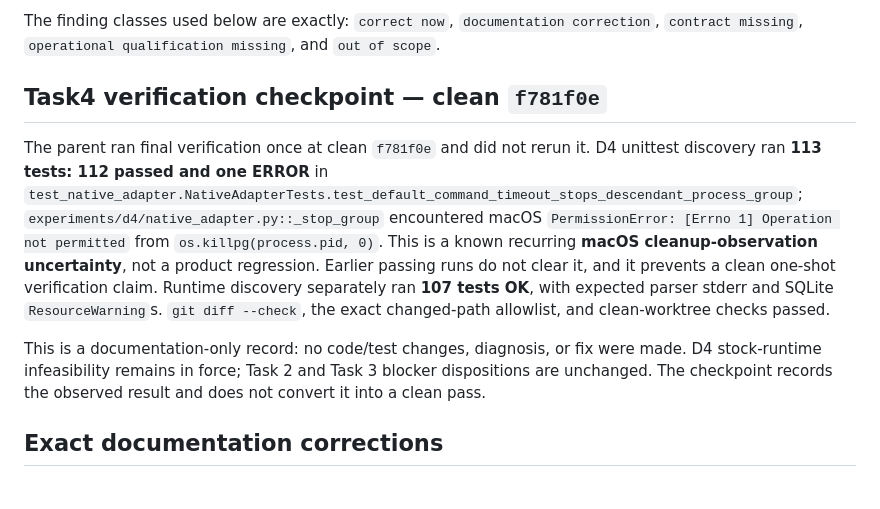
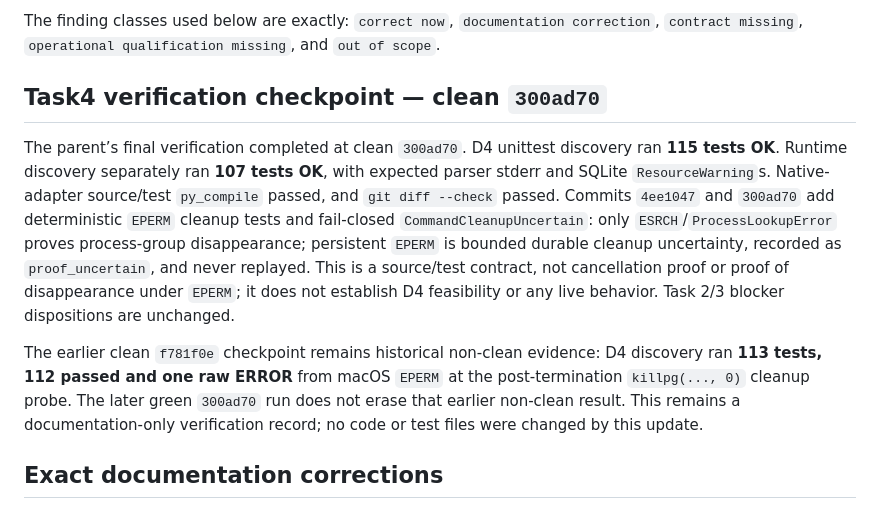
Before and after one commit to burggraf/highly-available-trailbase, a Markdown page: docs/plans/2026-09-10-d0-d3-operational-readiness-audit-findings.md, the part around the change. Rendered like a GitHub page.

Commit message:
docs: record final cleanup verification

```diff
--- a/docs/plans/2026-09-10-d0-d3-operational-readiness-audit-findings.md
+++ b/docs/plans/2026-09-10-d0-d3-operational-readiness-audit-findings.md
@@ -8,11 +8,11 @@ A command is **read-only** only when the complete checked-in command path does n
 
 The finding classes used below are exactly: `correct now`, `documentation correction`, `contract missing`, `operational qualification missing`, and `out of scope`.
 
-## Task4 verification checkpoint — clean `f781f0e`
+## Task4 verification checkpoint — clean `300ad70`
 
-The parent ran final verification once at clean `f781f0e` and did not rerun it. D4 unittest discovery ran **113 tests: 112 passed and one ERROR** in `test_native_adapter.NativeAdapterTests.test_default_command_timeout_stops_descendant_process_group`; `experiments/d4/native_adapter.py::_stop_group` encountered macOS `PermissionError: [Errno 1] Operation not permitted` from `os.killpg(process.pid, 0)`. This is a known recurring **macOS cleanup-observation uncertainty**, not a product regression. Earlier passing runs do not clear it, and it prevents a clean one-shot verification claim. Runtime discovery separately ran **107 tests OK**, with expected parser stderr and SQLite `ResourceWarning`s. `git diff --check`, the exact changed-path allowlist, and clean-worktree checks passed.
+The parent’s final verification completed at clean `300ad70`. D4 unittest discovery ran **115 tests OK**. Runtime discovery separately ran **107 tests OK**, with expected parser stderr and SQLite `ResourceWarning`s. Native-adapter source/test `py_compile` passed, and `git diff --check` passed. Commits `4ee1047` and `300ad70` add deterministic `EPERM` cleanup tests and fail-closed `CommandCleanupUncertain`: only `ESRCH`/`ProcessLookupError` proves process-group disappearance; persistent `EPERM` is bounded durable cleanup uncertainty, recorded as `proof_uncertain`, and never replayed. This is a source/test contract, not cancellation proof or proof of disappearance under `EPERM`; it does not establish D4 feasibility or any live behavior. Task 2/3 blocker dispositions are unchanged.
 
-This is a documentation-only record: no code/test changes, diagnosis, or fix were made. D4 stock-runtime infeasibility remains in force; Task 2 and Task 3 blocker dispositions are unchanged. The checkpoint records the observed result and does not convert it into a clean pass.
+The earlier clean `f781f0e` checkpoint remains historical non-clean evidence: D4 discovery ran **113 tests, 112 passed and one raw ERROR** from macOS `EPERM` at the post-termination `killpg(..., 0)` cleanup probe. The later green `300ad70` run does not erase that earlier non-clean result. This remains a documentation-only verification record; no code or test files were changed by this update.
 
 ## Exact documentation corrections
 
```
Also changed, not shown: docs/status.md (+6 -4 lines).
